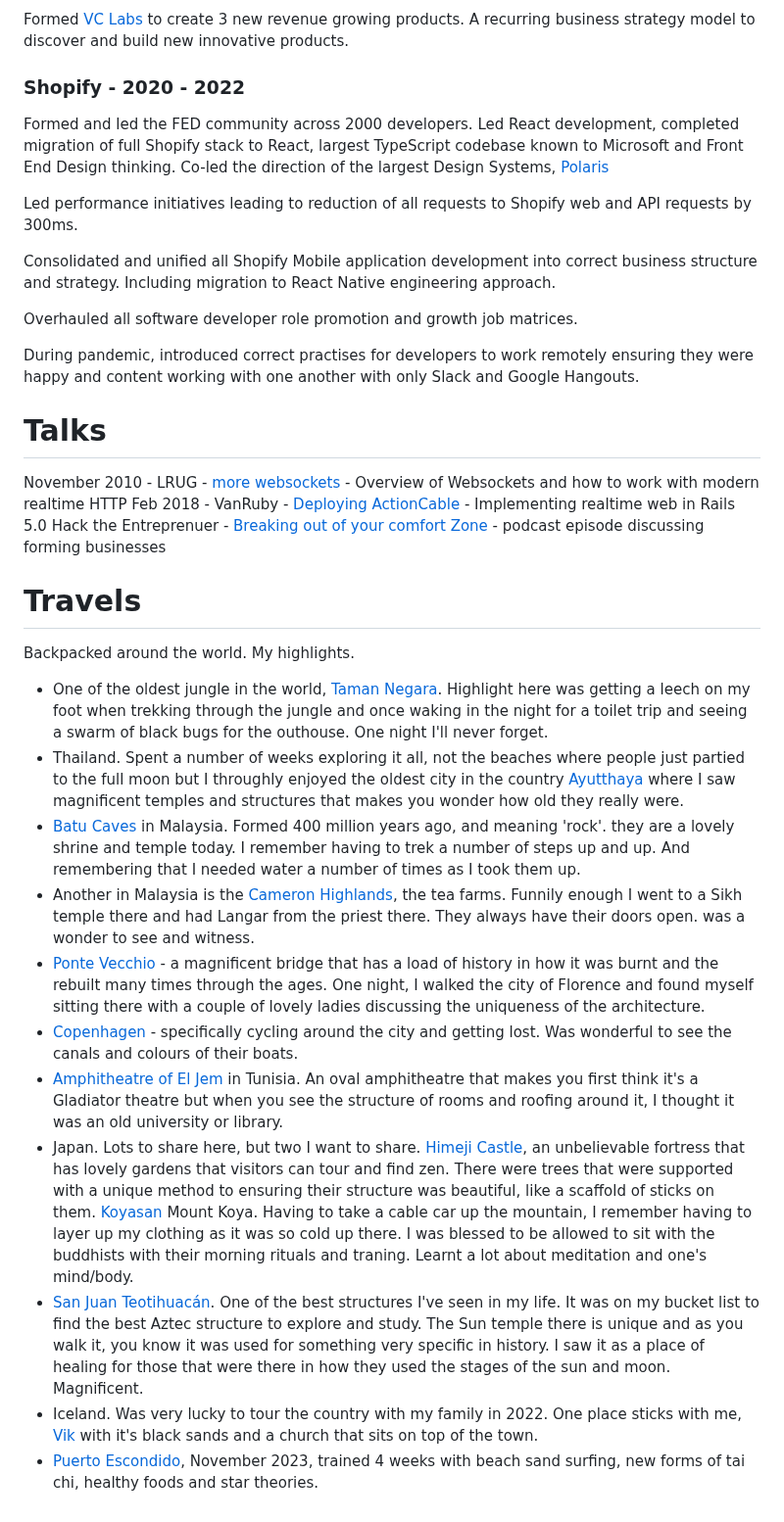
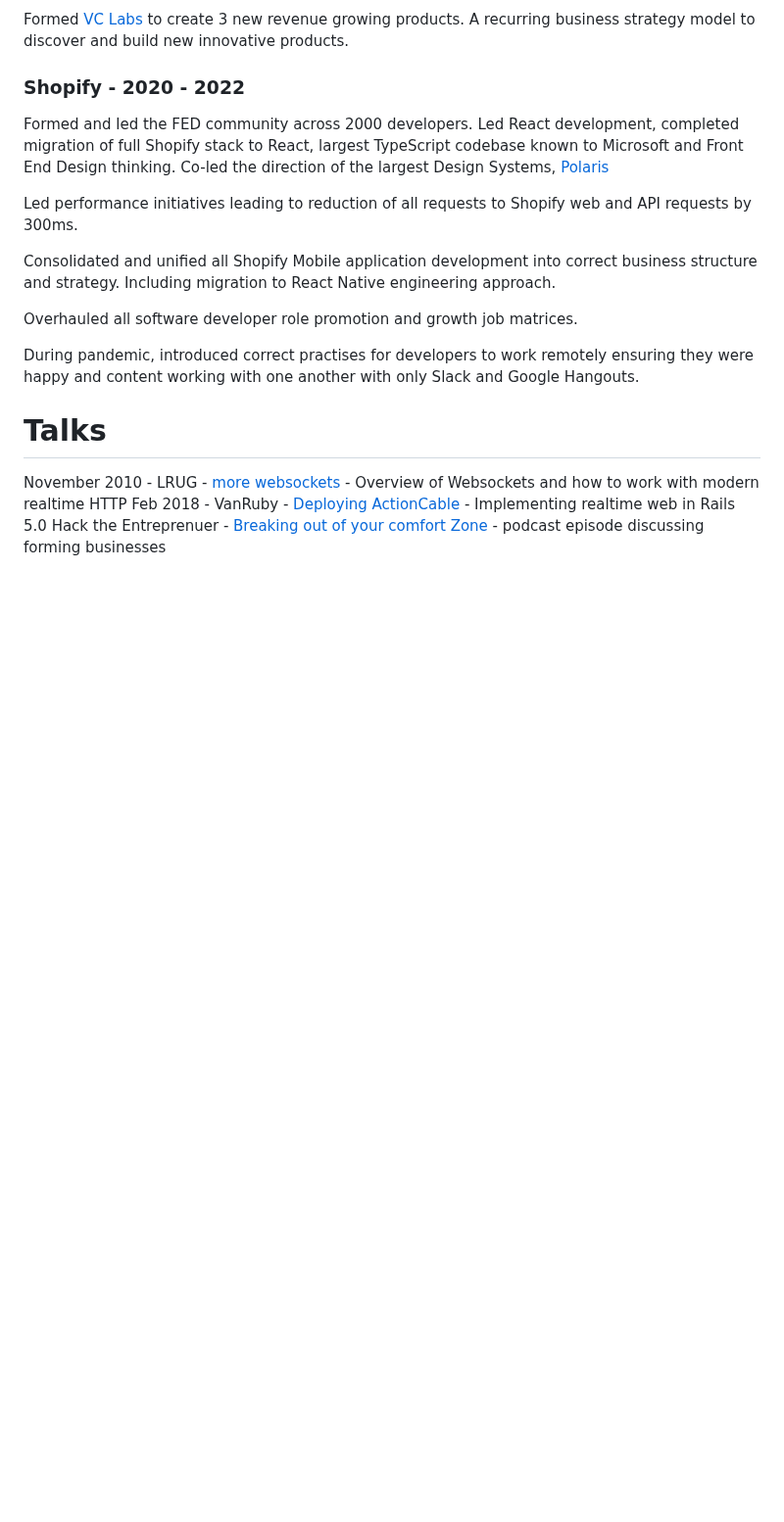
Before and after one commit to kalvir781/kalv, a Markdown page: cv/index.md, the part around one of its changes. Shown at 98% size. Drawn GitHub-style; blank space fills up the shorter version.

Commit message:
removing travels from CV section

```diff
--- a/cv/index.md
+++ b/cv/index.md
@@ -145,19 +145,3 @@ During pandemic, introduced correct practises for developers to work remotely en
 November 2010 - LRUG - [more websockets](https://lrug.org/meetings/2010/november/) - Overview of Websockets and how to work with modern realtime HTTP
 Feb 2018 - VanRuby - [Deploying ActionCable](https://www.youtube.com/watch?v=v2uaY9qTSsI) - Implementing realtime web in Rails 5.0
 Hack the Entreprenuer - [Breaking out of your comfort Zone](https://hacktheentrepreneur.com/podcast/kalvir-sandhu/) - podcast episode discussing forming businesses
-
-# Travels
-Backpacked around the world. My highlights.
-
-- One of the oldest jungle in the world, [Taman Negara](https://en.wikipedia.org/wiki/Taman_Negara). Highlight here was getting a leech on my foot when trekking through the jungle and once waking in the night for a toilet trip and seeing a swarm of black bugs for the outhouse. One night I'll never forget.
-- Thailand. Spent a number of weeks exploring it all, not the beaches where people just partied to the full moon but I throughly enjoyed the oldest city in the country [Ayutthaya](https://en.wikipedia.org/wiki/Ayutthaya_Kingdom) where I saw magnificent temples and structures that makes you wonder how old they really were.
-- [Batu Caves](https://en.wikipedia.org/wiki/Batu_Caves) in Malaysia. Formed 400 million years ago, and meaning 'rock'. they are a lovely shrine and temple today. I remember having to trek a number of steps up and up. And remembering that I needed water a number of times as I took them up.
-- Another in Malaysia is the [Cameron Highlands](https://bohtea.com/visit-our-tea-gardens/), the tea farms. Funnily enough I went to a Sikh temple there and had Langar from the priest there. They always have their doors open. was a wonder to see and witness.
-- [Ponte Vecchio](https://en.wikipedia.org/wiki/Ponte_Vecchio) - a magnificent bridge that has a load of history in how it was burnt and the rebuilt many times through the ages. One night, I walked the city of Florence and found myself sitting there with a couple of lovely ladies discussing the uniqueness of the architecture.
-- [Copenhagen](https://www.visitcopenhagen.com/biking) - specifically cycling around the city and getting lost. Was wonderful to see the canals and colours of their boats.
-- [Amphitheatre of El Jem](https://en.wikipedia.org/wiki/Amphitheatre_of_El_Jem) in Tunisia. An oval amphitheatre that makes you first think it's a Gladiator theatre but when you see the structure of rooms and roofing around it, I thought it was an old university or library.
-- Japan. Lots to share here, but two I want to share. [Himeji Castle](https://en.wikipedia.org/wiki/Himeji_Castle), an unbelievable fortress that has lovely gardens that visitors can tour and find zen. There were trees that were supported with a unique method to ensuring their structure was beautiful, like a scaffold of sticks on them. [Koyasan](https://www.japan-guide.com/e/e4900.html) Mount Koya. Having to take a cable car up the mountain, I remember having to layer up my clothing as it was so cold up there. I was blessed to be allowed to sit with the buddhists with their morning rituals and traning. Learnt a lot about meditation and one's mind/body.
-- [San Juan Teotihuacán](https://en.wikipedia.org/wiki/Teotihuacan). One of the best structures I've seen in my life. It was on my bucket list to find the best Aztec structure to explore and study. The Sun temple there is unique and as you walk it, you know it was used for something very specific in history. I saw it as a place of healing for those that were there in how they used the stages of the sun and moon. Magnificent.
-- Iceland. Was very lucky to tour the country with my family in 2022. One place sticks with me, [Vik](https://guidetoiceland.is/travel-iceland/drive/vik-i-myrdal) with it's black sands and a church that sits on top of the town.
-- [Puerto Escondido](https://maps.app.goo.gl/sP6NYHCNCAWZ5C5U9), November 2023, trained 4 weeks with beach sand surfing, new forms of tai chi, healthy foods and star theories.
-
```
Also changed, not shown: other parts of cv/index.md (+0 -1 lines).
